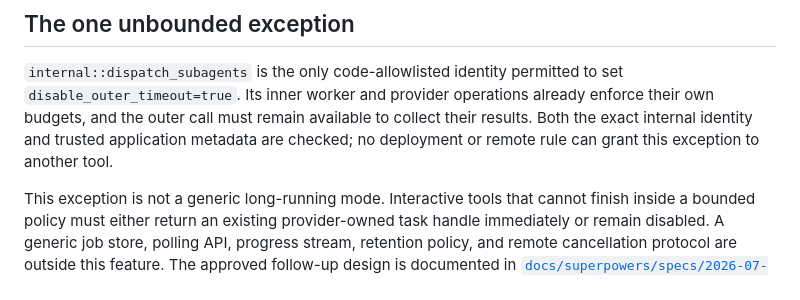
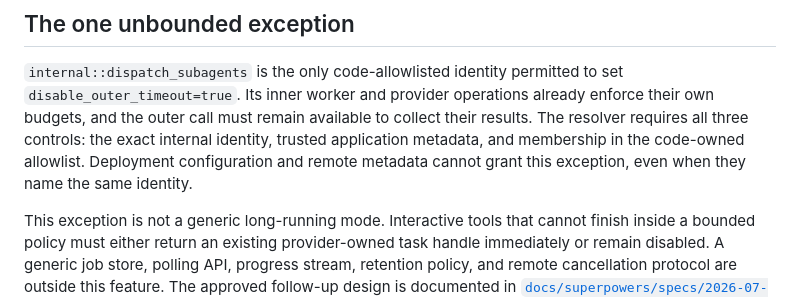
Before and after one commit to Tox1cCoder/AgenticChatbot, a Markdown page: docs/operations/tool-execution-policy.md, the part around the change. GitHub-like rendering.

```diff
--- a/docs/operations/tool-execution-policy.md
+++ b/docs/operations/tool-execution-policy.md
@@ -122,9 +122,10 @@ in canary artifacts before expanding the change.
 `internal::dispatch_subagents` is the only code-allowlisted identity permitted
 to set `disable_outer_timeout=true`. Its inner worker and provider operations
 already enforce their own budgets, and the outer call must remain available to
-collect their results. Both the exact internal identity and trusted application
-metadata are checked; no deployment or remote rule can grant this exception to
-another tool.
+collect their results. The resolver requires all three controls: the exact
+internal identity, trusted application metadata, and membership in the
+code-owned allowlist. Deployment configuration and remote metadata cannot grant
+this exception, even when they name the same identity.
 
 This exception is not a generic long-running mode. Interactive tools that cannot
 finish inside a bounded policy must either return an existing provider-owned
```
Also changed, not shown: plans/tool-execution-policy.md (+13 -15 lines), 1 other file.
